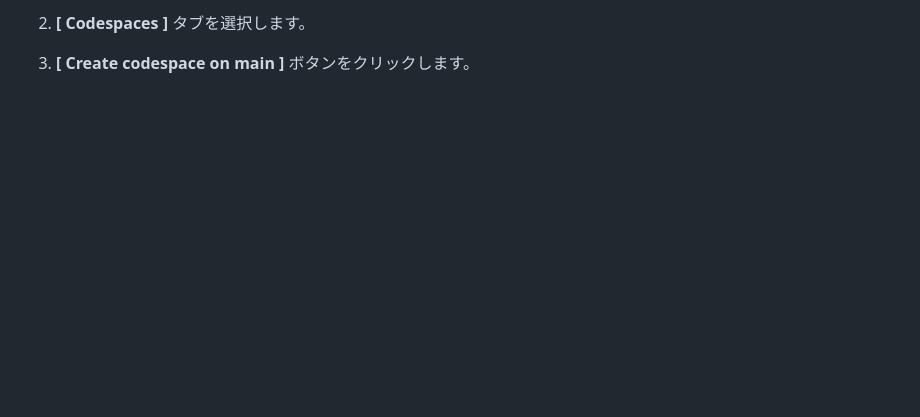
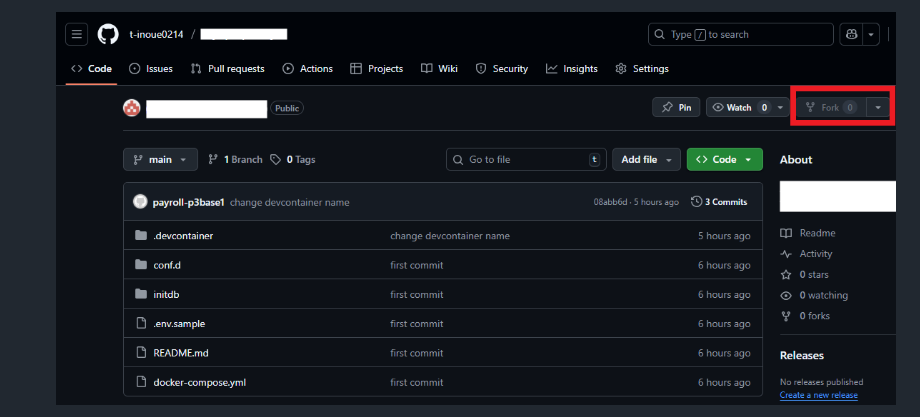
Before and after one commit to t-inoue0214/starter-html-and-css, a Markdown page: README.md, the part around one of its changes. Drawn GitHub-style; blank space fills up the shorter version.

```diff
--- a/README.md
+++ b/README.md
@@ -18,4 +21,3 @@ MDN の情報が最新情報であり、正確なのでここで記載した内
 
-1. **[ Codespaces ]** タブを選択します。
-1. **[ Create codespace on main ]** ボタンをクリックします。
+    ![start-fork](./assets/start-fork.png)
 
```
Also changed, not shown: other parts of README.md (+50 -47 lines).
